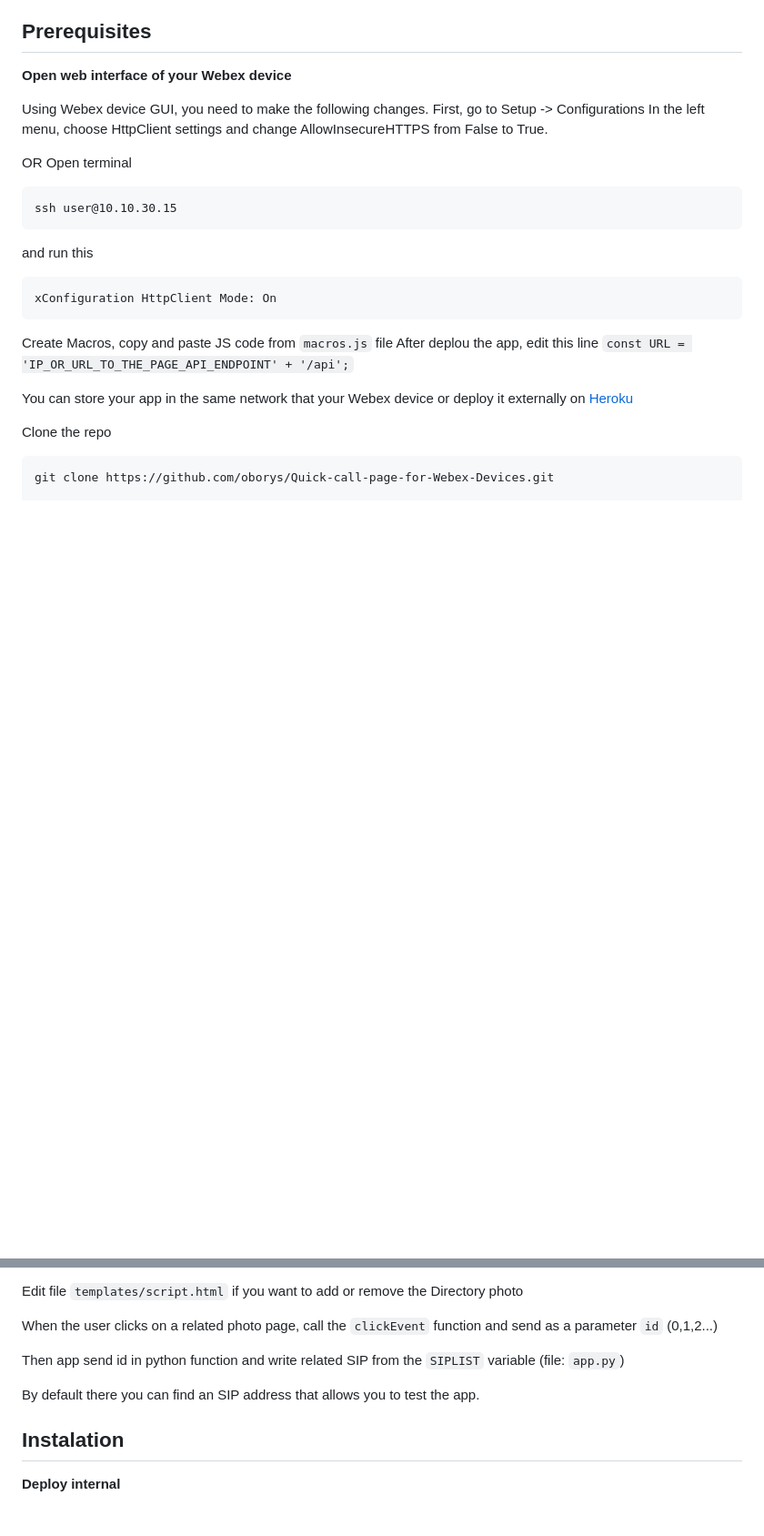
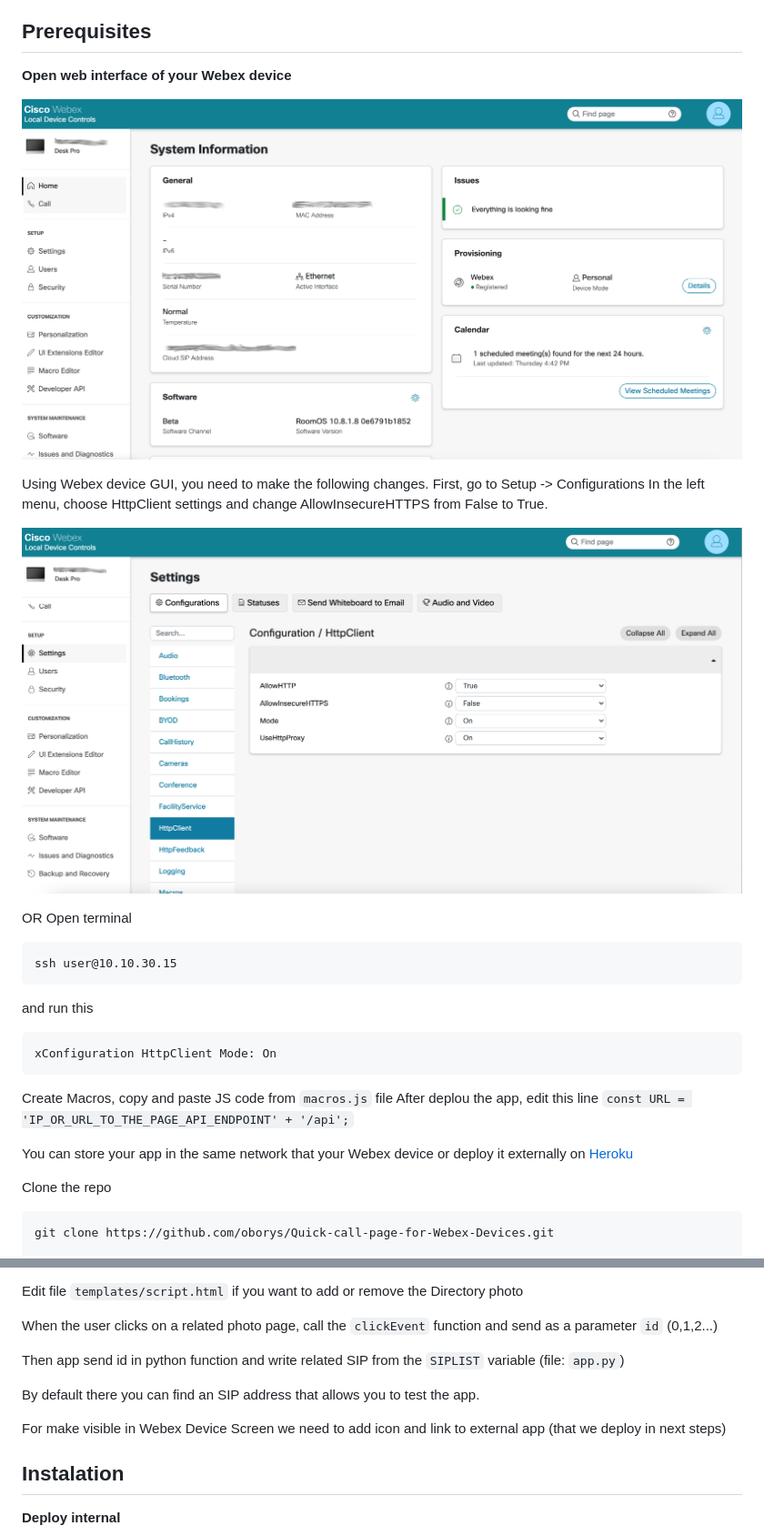
Before and after one commit to oborys/Quick-call-page-for-Webex-Devices, a Markdown page: README.md, 2 parts joined by grey strips. Shown: that part at 91% size. Rendered like a GitHub page; pictures changed too: img/Desk_Pro_GUI.png (added), img/Webex_device_Settings.png (added); blank space fills up the shorter version.

```diff
--- a/README.md
+++ b/README.md
@@ -8,7 +8,11 @@ The solution allows you to create a helpful Directory with an extensive photo/na
 
 **Open web interface of your Webex device**
 
+![](img/Desk_Pro_GUI.png)
+
 Using Webex device GUI, you need to make the following changes. First, go to Setup -> Configurations In the left menu, choose HttpClient settings and change AllowInsecureHTTPS from False to True.
+
+![](img/Webex_device_Settings.png)
 
 OR Open terminal
 
@@ -44,6 +48,10 @@ Then app send id in python function and write related SIP from the `SIPLIST` var
 
 By default there you can find an SIP address that allows you to test the app.
 
+For make visible in Webex Device Screen we need to add icon and link to external app (that we deploy in next steps)
+
+
+
 ## Instalation
 
 **Deploy internal**
```
Also changed, not shown: other parts of README.md (+8 -3 lines), img/Create_Web_App.png (added), img/UI_Extensions_configuration.png (added), 2 other files.
